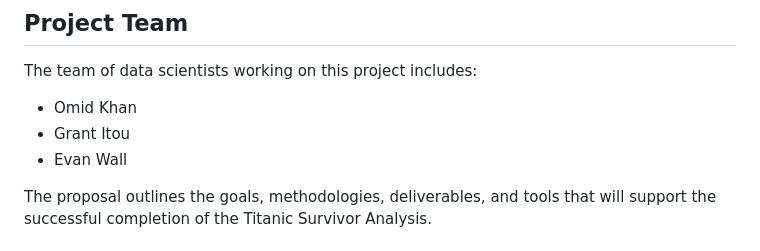
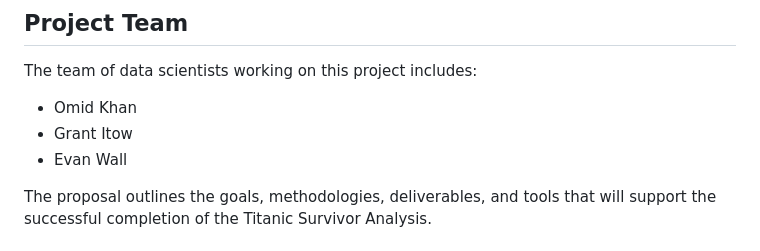
Before and after one commit to omidk414/Project-3-Data-Visualization-and-Engineering, a Markdown page: documentation/proposal.md, the part around the change. GitHub-like rendering.

```diff
--- a/documentation/proposal.md
+++ b/documentation/proposal.md
@@ -7,7 +7,7 @@
 The team of data scientists working on this project includes:
 
 * Omid Khan
-* Grant Itou
+* Grant Itow
 * Evan Wall
 
 The proposal outlines the goals, methodologies, deliverables, and tools that will support the successful completion of the Titanic Survivor Analysis.
```
